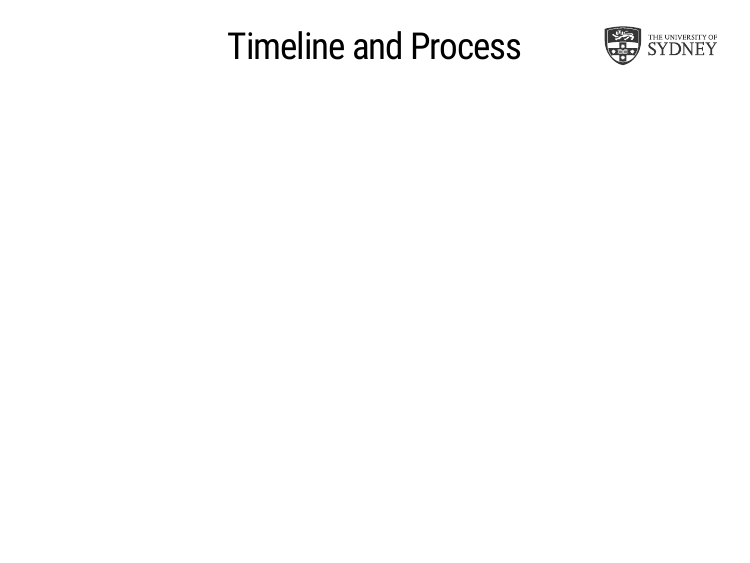
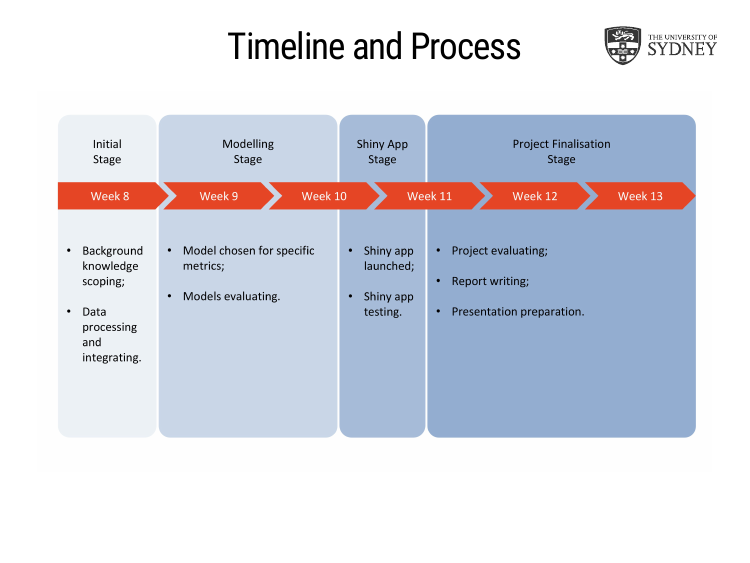
Before and after one commit to iRick92/Presentationdata3888, an R Markdown document (Presentation.Rmd): page 12 of 13. The pictures show the slides in the output file Presentation.html that the author committed with the source; the slides are laid out offline by our stand-in for remark.js, each with all of its steps uncovered, in fonts that may differ from those the slides ask for, and without slide numbers, shadows or browser add-ons.

Commit message:
final_draft

```diff
--- a/Presentation.Rmd
+++ b/Presentation.Rmd
@@ -209,9 +209,9 @@ background-size: 15%
 - The best classification model will be determined by the use of standard metrics.
 ---
 class: sydney-yellow, center, top
-background-image: url(USydLogo.svg)
-background-position: 95% 5%
-background-size: 15%
+background-image: url(USydLogo.svg), url(timeline.jpg)
+background-position: 95% 5%, 50% 50%
+background-size: 15%, 90%
 
 ## .black[Timeline and Process]
 
```
Also changed, not shown: Presentation.html, timeline.jpg (added).
